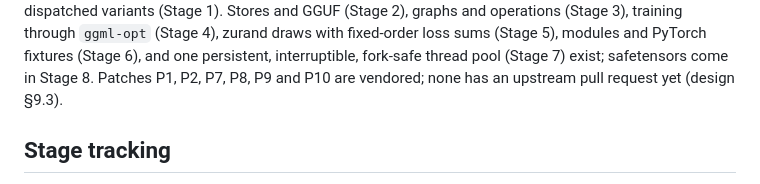
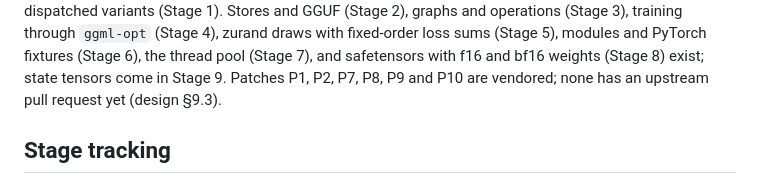
Before and after one commit to pedrobtz/zulm, a Markdown page: CLAUDE.md, the part around one of its changes. GitHub-like rendering.

```diff
--- a/CLAUDE.md
+++ b/CLAUDE.md
@@ -28,10 +28,10 @@ Verified 2026-10-14: Stage 7 of the roadmap. ggml v0.26.0's CPU subset is
 vendored and builds as CPU-dispatched variants (Stage 1). Stores and GGUF
 (Stage 2), graphs and operations (Stage 3), training through `ggml-opt`
 (Stage 4), zurand draws with fixed-order loss sums (Stage 5), modules and
-PyTorch fixtures (Stage 6), and one persistent, interruptible, fork-safe
-thread pool (Stage 7) exist; safetensors come in Stage 8. Patches P1, P2,
-P7, P8, P9 and P10 are vendored; none has an upstream pull request yet
-(design §9.3).
+PyTorch fixtures (Stage 6), the thread pool (Stage 7), and safetensors with
+f16 and bf16 weights (Stage 8) exist; state tensors come in Stage 9.
+Patches P1, P2, P7, P8, P9 and P10 are vendored; none has an upstream
+pull request yet (design §9.3).
 
 ## Stage tracking
 
```
Also changed, not shown: other parts of CLAUDE.md (+1 -1 lines), .agents/roadmap.md (+11 -1 lines).
